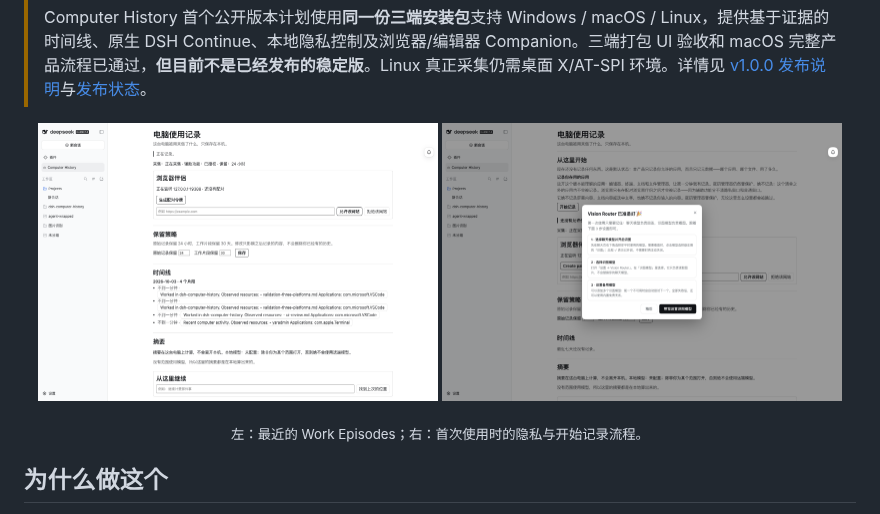
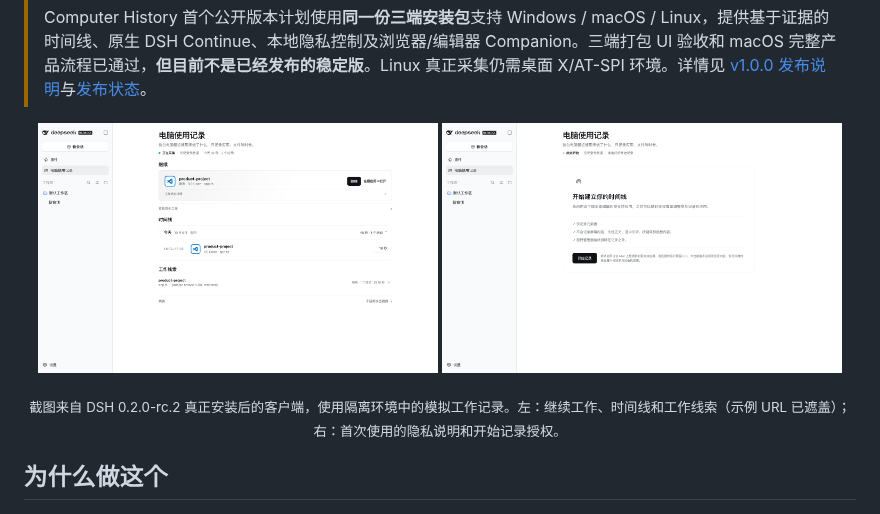
Before and after one commit to ysr666/dsh-computer-history, a Markdown page: README.zh.md, the part around the change. GitHub-like rendering; pictures changed too: docs/assets/panel-v1-first-run-zh.png (added), docs/assets/panel-v1-recent-work-zh.png (added).

```diff
--- a/README.zh.md
+++ b/README.zh.md
@@ -35,11 +35,11 @@
 > Computer History 首个公开版本计划使用**同一份三端安装包**支持 Windows / macOS / Linux，提供基于证据的时间线、原生 DSH Continue、本地隐私控制及浏览器/编辑器 Companion。三端打包 UI 验收和 macOS 完整产品流程已通过，**但目前不是已经发布的稳定版**。Linux 真正采集仍需桌面 X/AT-SPI 环境。详情见 [v1.0.0 发布说明](docs/releases/v1.0.0.md)与[发布状态](docs/release.md)。
 >
 <p align="center">
-  <img src="docs/assets/panel-timeline-duration.png" width="48%" alt="DSH 中的 Computer History 时间线" />
-  <img src="docs/assets/panel-firstrun-clean-store.png" width="48%" alt="DSH 中的 Computer History 首次使用隐私流程" />
+  <img src="docs/assets/panel-v1-recent-work-zh.png" width="48%" alt="DSH 中的 Computer History 时间线" />
+  <img src="docs/assets/panel-v1-first-run-zh.png" width="48%" alt="DSH 中的 Computer History 首次使用隐私流程" />
 </p>
 
-<p align="center"><sub>左：最近的 Work Episodes；右：首次使用时的隐私与开始记录流程。</sub></p>
+<p align="center"><sub>截图来自 DSH 0.2.0-rc.2 真正安装后的客户端，使用隔离环境中的模拟工作记录。左：继续工作、时间线和工作线索（示例 URL 已遮盖）；右：首次使用的隐私说明和开始记录授权。</sub></p>
 
 ## 为什么做这个
 
```
Also changed, not shown: README.md (+3 -3 lines), docs/visual-acceptance-2026-10-08.md (added, +57 -0 lines), docs/assets/panel-v1-first-run-en.png (added), docs/assets/panel-v1-recent-work-en.png (added), 1 other file.
